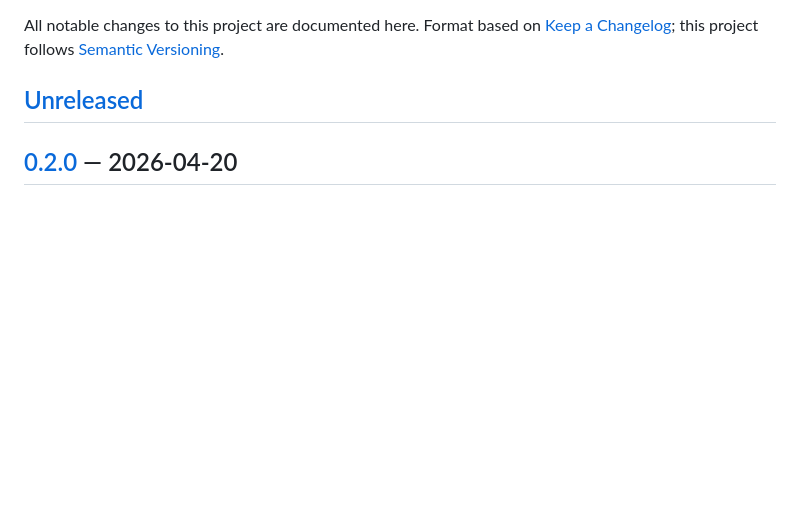
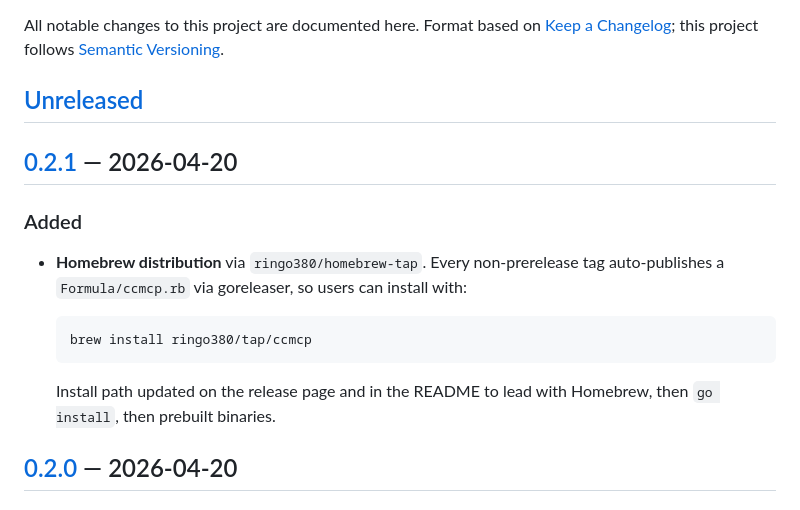
Before and after one commit to ringo380/ccmcp, a Markdown page: CHANGELOG.md, the part around one of its changes. GitHub-like rendering; blank space fills up the shorter version.

Commit message:
docs(changelog): v0.2.1 entry for Homebrew distribution

````diff
--- a/CHANGELOG.md
+++ b/CHANGELOG.md
@@ -5,6 +5,21 @@ All notable changes to this project are documented here. Format based on
 [Semantic Versioning](https://semver.org/spec/v2.0.0.html).
 
 ## [Unreleased]
+
+## [0.2.1] — 2026-04-20
+
+### Added
+
+- **Homebrew distribution** via `ringo380/homebrew-tap`. Every
+  non-prerelease tag auto-publishes a `Formula/ccmcp.rb` via goreleaser,
+  so users can install with:
+
+  ```sh
+  brew install ringo380/tap/ccmcp
+  ```
+
+  Install path updated on the release page and in the README to lead
+  with Homebrew, then `go install`, then prebuilt binaries.
 
 ## [0.2.0] — 2026-04-20
 
````
Also changed, not shown: other parts of CHANGELOG.md (+2 -1 lines).
